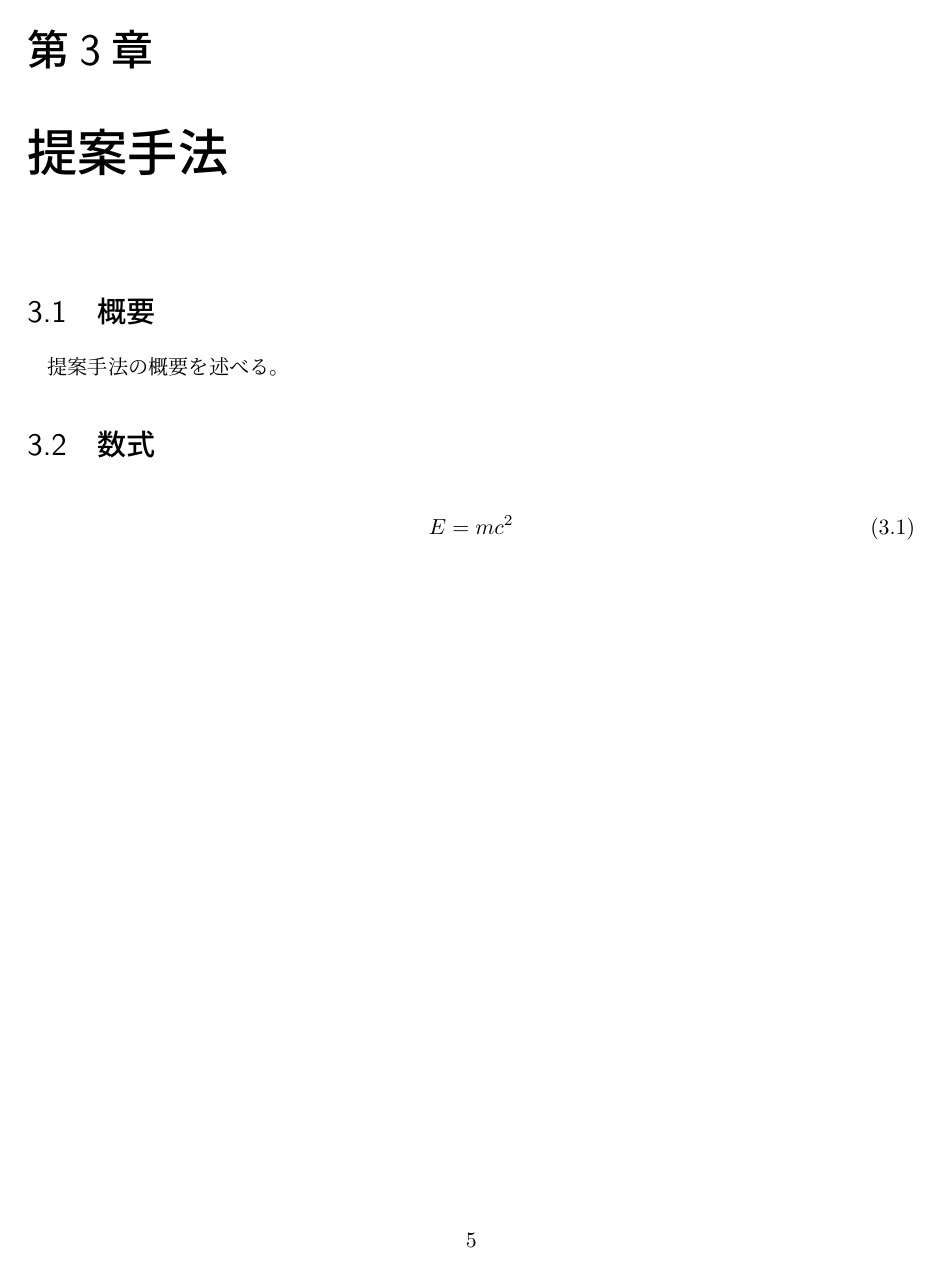
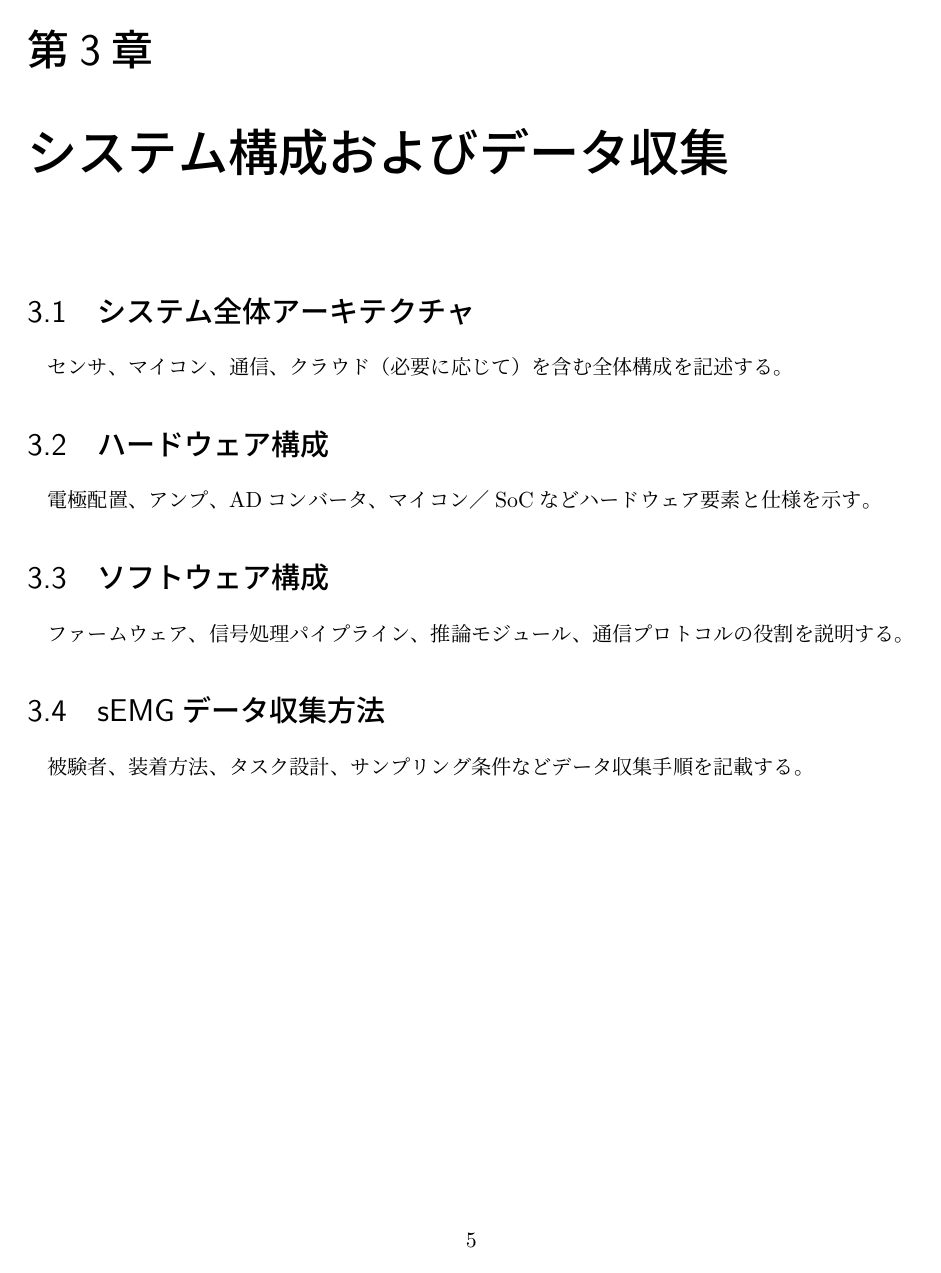
Before and after one commit to sotta-tis/emg-mobile-analyzer, a LaTeX thesis (thesis/thesis.tex, which reads thesis/sections/model.tex, thesis/sections/system.tex): page 6 of 9 before the commit and page 6 of 10 after it. Compiled offline with upLaTeX and dvipdfmx.

Commit message:
:gear: 章構成

```diff
--- /dev/null
+++ b/thesis/sections/model.tex
@@ -0,0 +1 @@
+\chapter{モデル設計および学習手法}
--- /dev/null
+++ b/thesis/sections/system.tex
@@ -0,0 +1,13 @@
+\chapter{システム構成およびデータ収集}
+
+\section{システム全体アーキテクチャ}
+センサ、マイコン、通信、クラウド（必要に応じて）を含む全体構成を記述する。
+
+\section{ハードウェア構成}
+電極配置、アンプ、ADコンバータ、マイコン／SoCなどハードウェア要素と仕様を示す。
+
+\section{ソフトウェア構成}
+ファームウェア、信号処理パイプライン、推論モジュール、通信プロトコルの役割を説明する。
+
+\section{sEMGデータ収集方法}
+被験者、装着方法、タスク設計、サンプリング条件などデータ収集手順を記載する。
```
Also changed, not shown: thesis/thesis.tex (+3 -1 lines), thesis/sections/model.tex (12 more changed lines).
